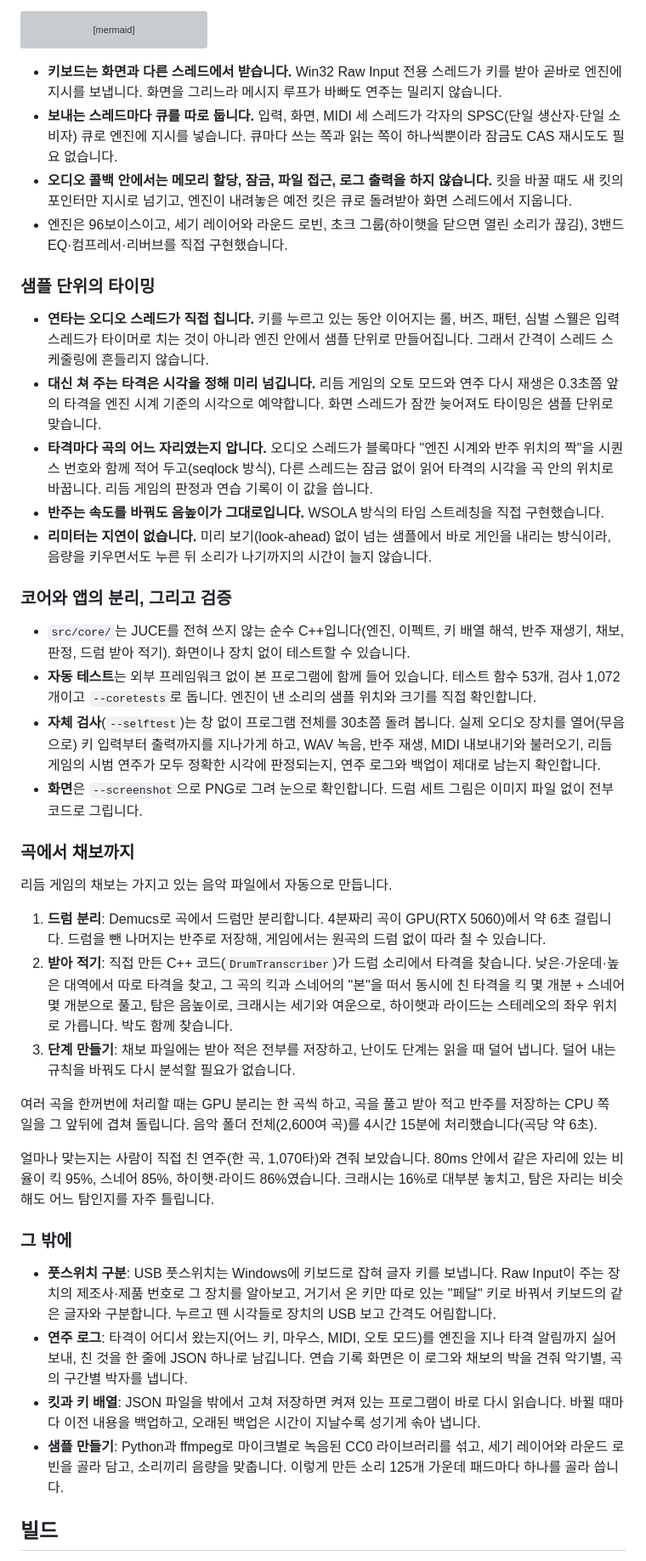
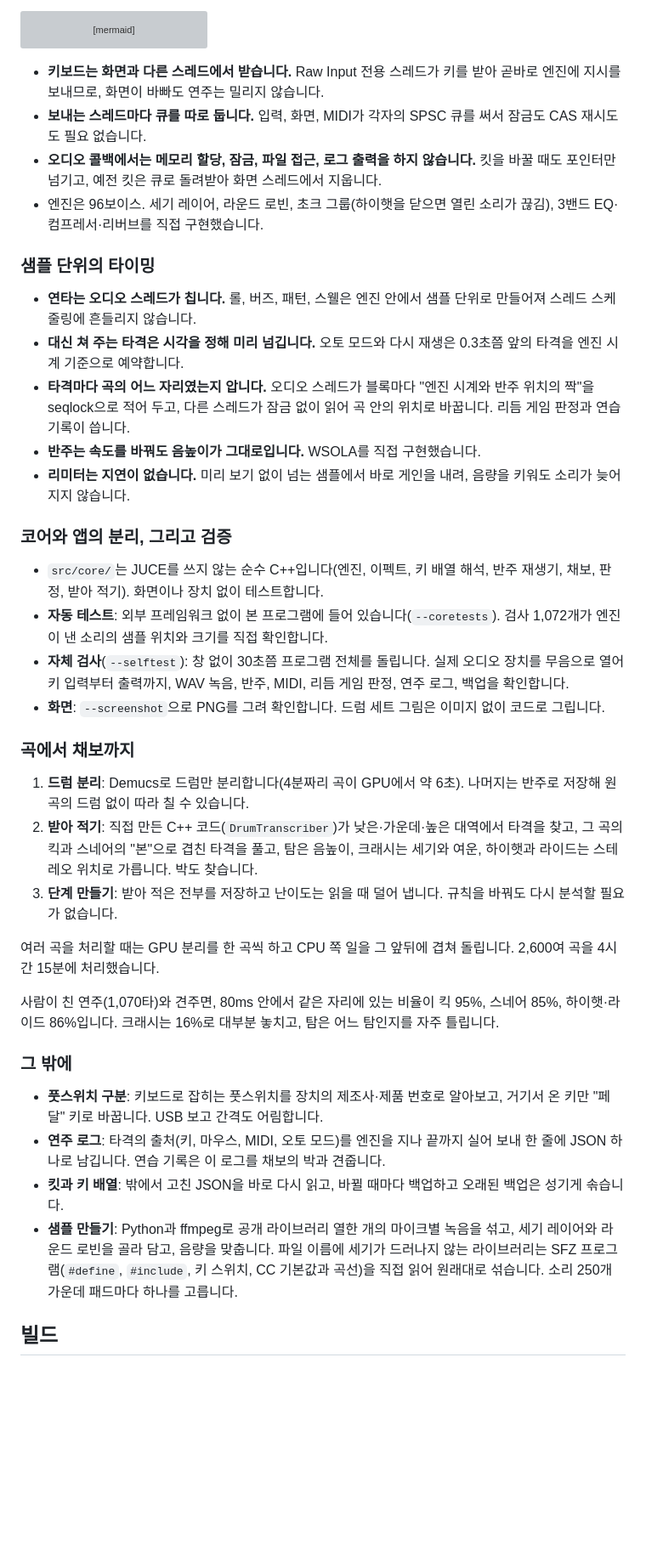
Before and after one commit to Gazuua/hogyuns-virtual-drum, a Markdown page: README.md, the part around one of its changes. Shown at 85% size. Drawn GitHub-style; blank space fills up the shorter version; grey boxes are pictures that could not be loaded.

````diff
--- a/README.md
+++ b/README.md
@@ -60,44 +60,42 @@ flowchart LR
     A -- "타격 알림 큐" --> U
 ```
 
-- **키보드는 화면과 다른 스레드에서 받습니다.** Win32 Raw Input 전용 스레드가 키를 받아 곧바로 엔진에 지시를 보냅니다. 화면을 그리느라 메시지 루프가 바빠도 연주는 밀리지 않습니다.
-- **보내는 스레드마다 큐를 따로 둡니다.** 입력, 화면, MIDI 세 스레드가 각자의 SPSC(단일 생산자·단일 소비자) 큐로 엔진에 지시를 넣습니다. 큐마다 쓰는 쪽과 읽는 쪽이 하나씩뿐이라 잠금도 CAS 재시도도 필요 없습니다.
-- **오디오 콜백 안에서는 메모리 할당, 잠금, 파일 접근, 로그 출력을 하지 않습니다.** 킷을 바꿀 때도 새 킷의 포인터만 지시로 넘기고, 엔진이 내려놓은 예전 킷은 큐로 돌려받아 화면 스레드에서 지웁니다.
-- 엔진은 96보이스이고, 세기 레이어와 라운드 로빈, 초크 그룹(하이햇을 닫으면 열린 소리가 끊김), 3밴드 EQ·컴프레서·리버브를 직접 구현했습니다.
+- **키보드는 화면과 다른 스레드에서 받습니다.** Raw Input 전용 스레드가 키를 받아 곧바로 엔진에 지시를 보내므로, 화면이 바빠도 연주는 밀리지 않습니다.
+- **보내는 스레드마다 큐를 따로 둡니다.** 입력, 화면, MIDI가 각자의 SPSC 큐를 써서 잠금도 CAS 재시도도 필요 없습니다.
+- **오디오 콜백에서는 메모리 할당, 잠금, 파일 접근, 로그 출력을 하지 않습니다.** 킷을 바꿀 때도 포인터만 넘기고, 예전 킷은 큐로 돌려받아 화면 스레드에서 지웁니다.
+- 엔진은 96보이스. 세기 레이어, 라운드 로빈, 초크 그룹(하이햇을 닫으면 열린 소리가 끊김), 3밴드 EQ·컴프레서·리버브를 직접 구현했습니다.
 
 ### 샘플 단위의 타이밍
 
-- **연타는 오디오 스레드가 직접 칩니다.** 키를 누르고 있는 동안 이어지는 롤, 버즈, 패턴, 심벌 스웰은 입력 스레드가 타이머로 치는 것이 아니라 엔진 안에서 샘플 단위로 만들어집니다. 그래서 간격이 스레드 스케줄링에 흔들리지 않습니다.
-- **대신 쳐 주는 타격은 시각을 정해 미리 넘깁니다.** 리듬 게임의 오토 모드와 연주 다시 재생은 0.3초쯤 앞의 타격을 엔진 시계 기준의 시각으로 예약합니다. 화면 스레드가 잠깐 늦어져도 타이밍은 샘플 단위로 맞습니다.
-- **타격마다 곡의 어느 자리였는지 압니다.** 오디오 스레드가 블록마다 "엔진 시계와 반주 위치의 짝"을 시퀀스 번호와 함께 적어 두고(seqlock 방식), 다른 스레드는 잠금 없이 읽어 타격의 시각을 곡 안의 위치로 바꿉니다. 리듬 게임의 판정과 연습 기록이 이 값을 씁니다.
-- **반주는 속도를 바꿔도 음높이가 그대로입니다.** WSOLA 방식의 타임 스트레칭을 직접 구현했습니다.
-- **리미터는 지연이 없습니다.** 미리 보기(look-ahead) 없이 넘는 샘플에서 바로 게인을 내리는 방식이라, 음량을 키우면서도 누른 뒤 소리가 나기까지의 시간이 늘지 않습니다.
+- **연타는 오디오 스레드가 칩니다.** 롤, 버즈, 패턴, 스웰은 엔진 안에서 샘플 단위로 만들어져 스레드 스케줄링에 흔들리지 않습니다.
+- **대신 쳐 주는 타격은 시각을 정해 미리 넘깁니다.** 오토 모드와 다시 재생은 0.3초쯤 앞의 타격을 엔진 시계 기준으로 예약합니다.
+- **타격마다 곡의 어느 자리였는지 압니다.** 오디오 스레드가 블록마다 "엔진 시계와 반주 위치의 짝"을 seqlock으로 적어 두고, 다른 스레드가 잠금 없이 읽어 곡 안의 위치로 바꿉니다. 리듬 게임 판정과 연습 기록이 씁니다.
+- **반주는 속도를 바꿔도 음높이가 그대로입니다.** WSOLA를 직접 구현했습니다.
+- **리미터는 지연이 없습니다.** 미리 보기 없이 넘는 샘플에서 바로 게인을 내려, 음량을 키워도 소리가 늦어지지 않습니다.
 
 ### 코어와 앱의 분리, 그리고 검증
 
-- `src/core/`는 JUCE를 전혀 쓰지 않는 순수 C++입니다(엔진, 이펙트, 키 배열 해석, 반주 재생기, 채보, 판정, 드럼 받아 적기). 화면이나 장치 없이 테스트할 수 있습니다.
-- **자동 테스트**는 외부 프레임워크 없이 본 프로그램에 함께 들어 있습니다. 테스트 함수 53개, 검사 1,072개이고 `--coretests`로 돕니다. 엔진이 낸 소리의 샘플 위치와 크기를 직접 확인합니다.
-- **자체 검사**(`--selftest`)는 창 없이 프로그램 전체를 30초쯤 돌려 봅니다. 실제 오디오 장치를 열어(무음으로) 키 입력부터 출력까지를 지나가게 하고, WAV 녹음, 반주 재생, MIDI 내보내기와 불러오기, 리듬 게임의 시범 연주가 모두 정확한 시각에 판정되는지, 연주 로그와 백업이 제대로 남는지 확인합니다.
-- **화면**은 `--screenshot`으로 PNG로 그려 눈으로 확인합니다. 드럼 세트 그림은 이미지 파일 없이 전부 코드로 그립니다.
+- `src/core/`는 JUCE를 쓰지 않는 순수 C++입니다(엔진, 이펙트, 키 배열 해석, 반주 재생기, 채보, 판정, 받아 적기). 화면이나 장치 없이 테스트합니다.
+- **자동 테스트**: 외부 프레임워크 없이 본 프로그램에 들어 있습니다(`--coretests`). 검사 1,072개가 엔진이 낸 소리의 샘플 위치와 크기를 직접 확인합니다.
+- **자체 검사**(`--selftest`): 창 없이 30초쯤 프로그램 전체를 돌립니다. 실제 오디오 장치를 무음으로 열어 키 입력부터 출력까지, WAV 녹음, 반주, MIDI, 리듬 게임 판정, 연주 로그, 백업을 확인합니다.
+- **화면**: `--screenshot`으로 PNG를 그려 확인합니다. 드럼 세트 그림은 이미지 없이 코드로 그립니다.
 
 ### 곡에서 채보까지
 
-리듬 게임의 채보는 가지고 있는 음악 파일에서 자동으로 만듭니다.
+1. **드럼 분리**: Demucs로 드럼만 분리합니다(4분짜리 곡이 GPU에서 약 6초). 나머지는 반주로 저장해 원곡의 드럼 없이 따라 칠 수 있습니다.
+2. **받아 적기**: 직접 만든 C++ 코드(`DrumTranscriber`)가 낮은·가운데·높은 대역에서 타격을 찾고, 그 곡의 킥과 스네어의 "본"으로 겹친 타격을 풀고, 탐은 음높이, 크래시는 세기와 여운, 하이햇과 라이드는 스테레오 위치로 가릅니다. 박도 찾습니다.
+3. **단계 만들기**: 받아 적은 전부를 저장하고 난이도는 읽을 때 덜어 냅니다. 규칙을 바꿔도 다시 분석할 필요가 없습니다.
 
-1. **드럼 분리**: Demucs로 곡에서 드럼만 분리합니다. 4분짜리 곡이 GPU(RTX 5060)에서 약 6초 걸립니다. 드럼을 뺀 나머지는 반주로 저장해, 게임에서는 원곡의 드럼 없이 따라 칠 수 있습니다.
-2. **받아 적기**: 직접 만든 C++ 코드(`DrumTranscriber`)가 드럼 소리에서 타격을 찾습니다. 낮은·가운데·높은 대역에서 따로 타격을 찾고, 그 곡의 킥과 스네어의 "본"을 떠서 동시에 친 타격을 킥 몇 개분 + 스네어 몇 개분으로 풀고, 탐은 음높이로, 크래시는 세기와 여운으로, 하이햇과 라이드는 스테레오의 좌우 위치로 가릅니다. 박도 함께 찾습니다.
-3. **단계 만들기**: 채보 파일에는 받아 적은 전부를 저장하고, 난이도 단계는 읽을 때 덜어 냅니다. 덜어 내는 규칙을 바꿔도 다시 분석할 필요가 없습니다.
+여러 곡을 처리할 때는 GPU 분리를 한 곡씩 하고 CPU 쪽 일을 그 앞뒤에 겹쳐 돌립니다. 2,600여 곡을 4시간 15분에 처리했습니다.
 
-여러 곡을 한꺼번에 처리할 때는 GPU 분리는 한 곡씩 하고, 곡을 풀고 받아 적고 반주를 저장하는 CPU 쪽 일을 그 앞뒤에 겹쳐 돌립니다. 음악 폴더 전체(2,600여 곡)를 4시간 15분에 처리했습니다(곡당 약 6초).
-
-얼마나 맞는지는 사람이 직접 친 연주(한 곡, 1,070타)와 견줘 보았습니다. 80ms 안에서 같은 자리에 있는 비율이 킥 95%, 스네어 85%, 하이햇·라이드 86%였습니다. 크래시는 16%로 대부분 놓치고, 탐은 자리는 비슷해도 어느 탐인지를 자주 틀립니다.
+사람이 친 연주(1,070타)와 견주면, 80ms 안에서 같은 자리에 있는 비율이 킥 95%, 스네어 85%, 하이햇·라이드 86%입니다. 크래시는 16%로 대부분 놓치고, 탐은 어느 탐인지를 자주 틀립니다.
 
 ### 그 밖에
 
-- **풋스위치 구분**: USB 풋스위치는 Windows에 키보드로 잡혀 글자 키를 보냅니다. Raw Input이 주는 장치의 제조사·제품 번호로 그 장치를 알아보고, 거기서 온 키만 따로 있는 "페달" 키로 바꿔서 키보드의 같은 글자와 구분합니다. 누르고 뗀 시각들로 장치의 USB 보고 간격도 어림합니다.
-- **연주 로그**: 타격이 어디서 왔는지(어느 키, 마우스, MIDI, 오토 모드)를 엔진을 지나 타격 알림까지 실어 보내, 친 것을 한 줄에 JSON 하나로 남깁니다. 연습 기록 화면은 이 로그와 채보의 박을 견줘 악기별, 곡의 구간별 박자를 냅니다.
-- **킷과 키 배열**: JSON 파일을 밖에서 고쳐 저장하면 켜져 있는 프로그램이 바로 다시 읽습니다. 바뀔 때마다 이전 내용을 백업하고, 오래된 백업은 시간이 지날수록 성기게 솎아 냅니다.
-- **샘플 만들기**: Python과 ffmpeg로 마이크별로 녹음된 CC0 라이브러리를 섞고, 세기 레이어와 라운드 로빈을 골라 담고, 소리끼리 음량을 맞춥니다. 이렇게 만든 소리 125개 가운데 패드마다 하나를 골라 씁니다.
+- **풋스위치 구분**: 키보드로 잡히는 풋스위치를 장치의 제조사·제품 번호로 알아보고, 거기서 온 키만 "페달" 키로 바꿉니다. USB 보고 간격도 어림합니다.
+- **연주 로그**: 타격의 출처(키, 마우스, MIDI, 오토 모드)를 엔진을 지나 끝까지 실어 보내 한 줄에 JSON 하나로 남깁니다. 연습 기록은 이 로그를 채보의 박과 견줍니다.
+- **킷과 키 배열**: 밖에서 고친 JSON을 바로 다시 읽고, 바뀔 때마다 백업하고 오래된 백업은 성기게 솎습니다.
+- **샘플 만들기**: Python과 ffmpeg로 공개 라이브러리 열한 개의 마이크별 녹음을 섞고, 세기 레이어와 라운드 로빈을 골라 담고, 음량을 맞춥니다. 파일 이름에 세기가 드러나지 않는 라이브러리는 SFZ 프로그램(`#define`, `#include`, 키 스위치, CC 기본값과 곡선)을 직접 읽어 원래대로 섞습니다. 소리 250개 가운데 패드마다 하나를 고릅니다.
 
 ## 빌드
 
````
Also changed, not shown: other parts of README.md (+49 -46 lines), docs/screenshots/gameplay.png, docs/screenshots/keys.png, docs/screenshots/kit.png, docs/screenshots/mixer.png, docs/screenshots/track.png, 1 other file.
